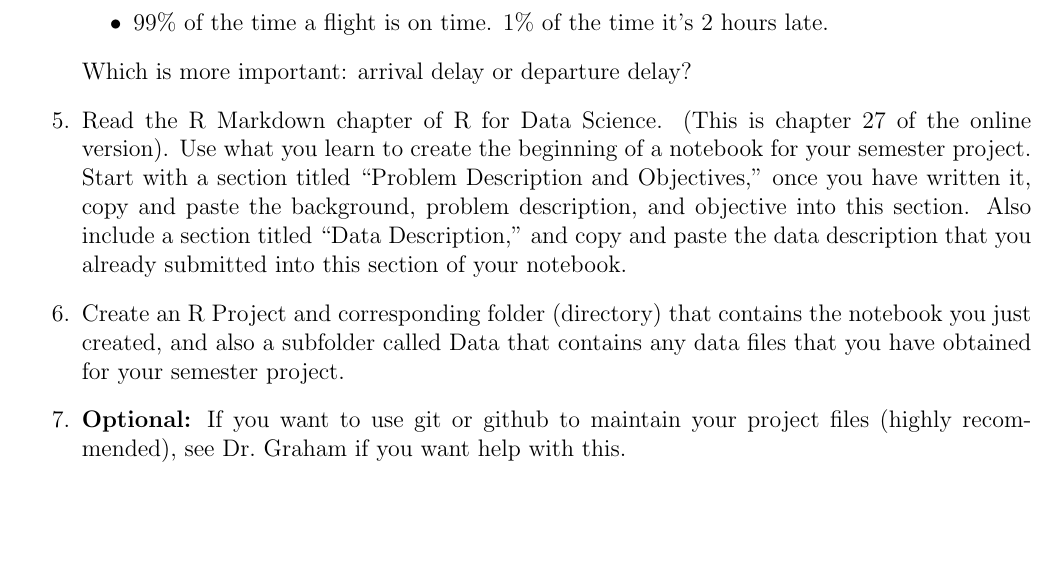
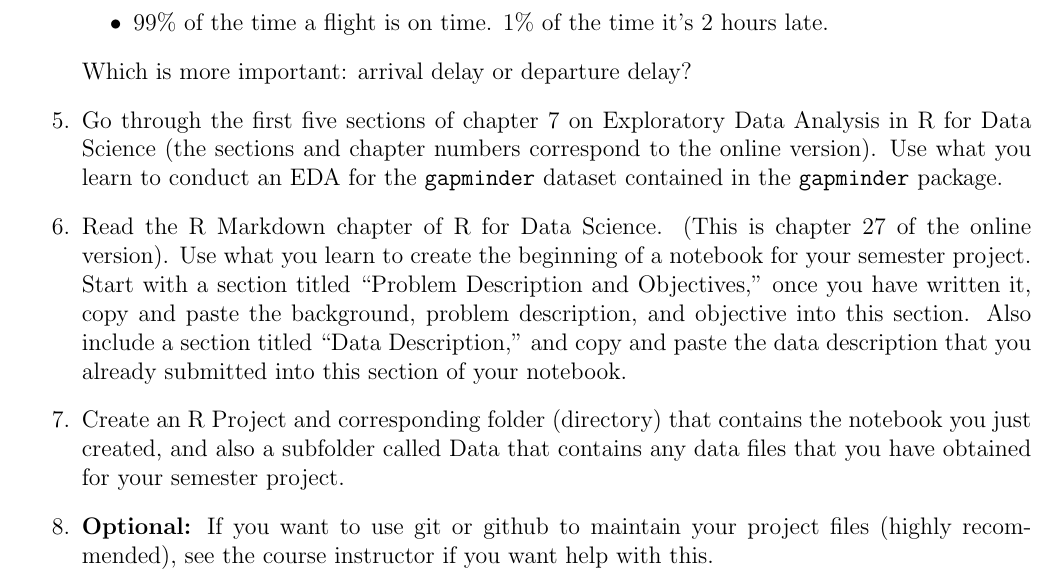
Before and after one commit to Mclnol16/UoSDataSci, a LaTeX problem sheet (homework/HW5.tex): part of the page, cut so that both start at the same text, the shorter picture padded with empty space. Compiled offline with pdfLaTeX.

Commit message:
update
update to HW5

```diff
--- a/homework/HW5.tex
+++ b/homework/HW5.tex
@@ -46,8 +46,9 @@
           \item 99\% of the time a flight is on time. 1\% of the time it's 2 hours late.
        \end{itemize}
 Which is more important: arrival delay or departure delay?
+\item Go through the first five sections of chapter 7 on Exploratory Data Analysis in R for Data Science (the sections and chapter numbers correspond to the online version). Use what you learn to conduct an EDA for the {\tt gapminder} dataset contained in the {\tt gapminder} package.
 \item Read the R Markdown chapter of R for Data Science. (This is chapter 27 of the online version). Use what you learn to create the beginning of a notebook for your semester project. Start with a section titled ``Problem Description and Objectives,'' once you have written it, copy and paste the  background, problem description, and objective into this section. Also include a section titled ``Data Description,'' and copy and paste the data description that you already submitted into this section of your notebook.
 \item Create an R Project and corresponding folder (directory) that contains the notebook you just created, and also a subfolder called Data that contains any data files that you have obtained for your semester project.
-\item {\bf Optional:} If you want to use git or github to maintain your project files (highly recommended), see Dr.\ Graham if you want help with this.
+\item {\bf Optional:} If you want to use git or github to maintain your project files (highly recommended), see the course instructor if you want help with this.
   \end{enumerate}
 \end{document}
```
Also changed, not shown: homework/HW5.pdf.
